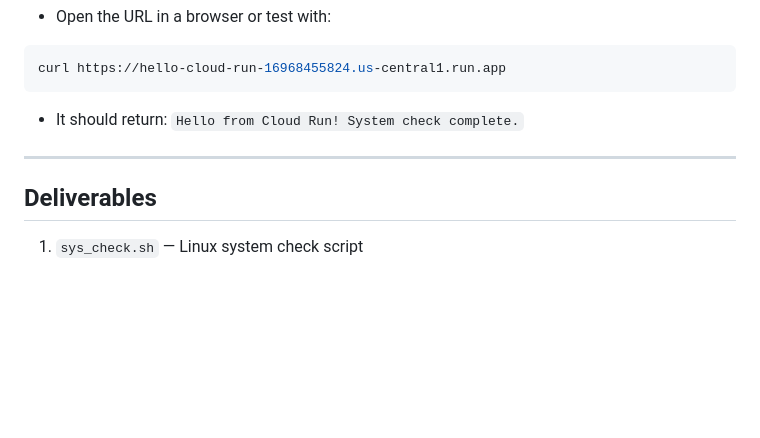
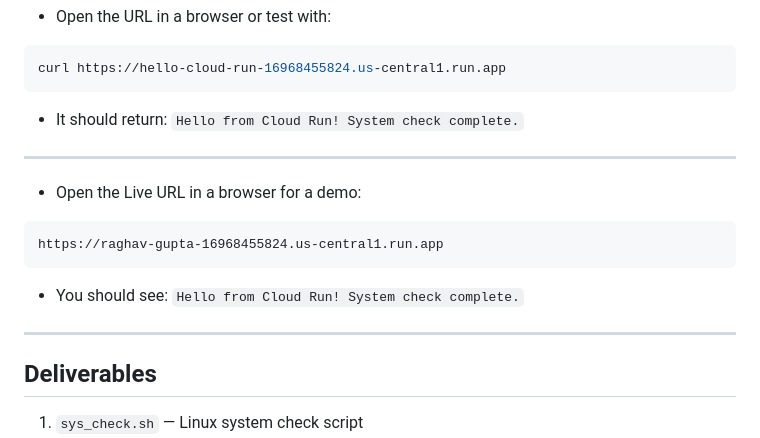
Before and after one commit to raghavgupta19/GCP, a Markdown page: README.md, the part around the change. Drawn GitHub-style; blank space fills up the shorter version.

Commit message:
Added public URL

````diff
--- a/README.md
+++ b/README.md
@@ -157,6 +157,16 @@ curl https://hello-cloud-run-16968455824.us-central1.run.app
 
 ---
 
+* Open the Live URL in a browser for a demo:
+
+```
+https://raghav-gupta-16968455824.us-central1.run.app
+```
+
+* You should see: `Hello from Cloud Run! System check complete.`
+
+---
+
 ## Deliverables
 
 1. `sys_check.sh` — Linux system check script
````
